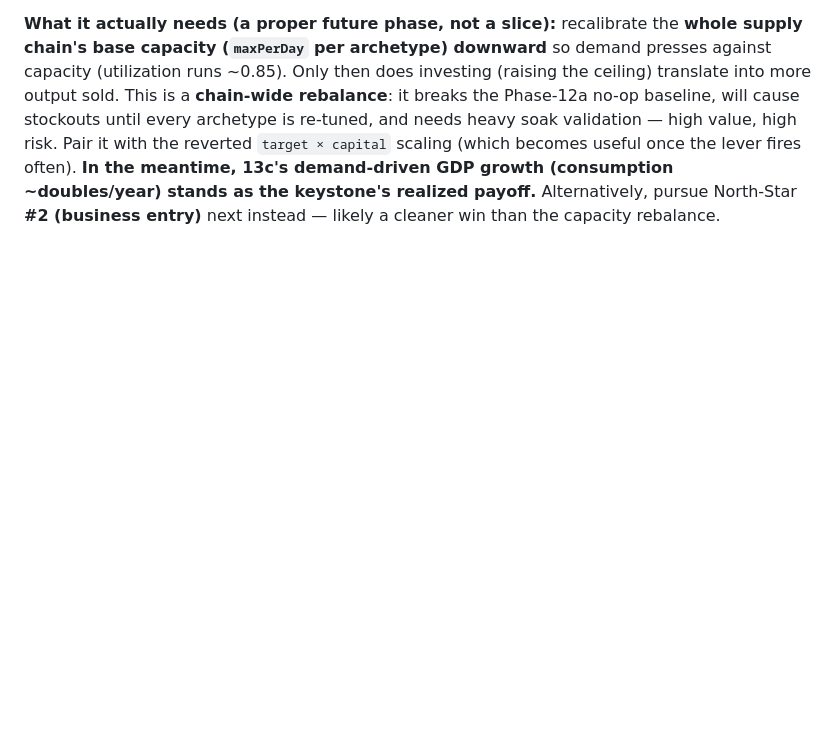
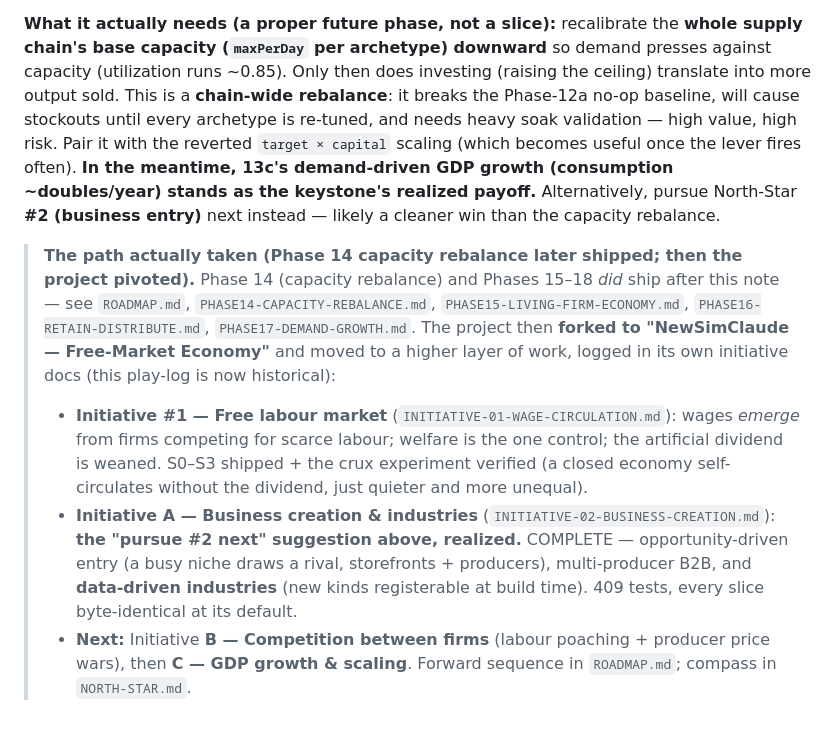
Before and after one commit to EarlTheDuke/NewSimClaude, a Markdown page: PHASE9-PLAYTEST.md, the part around the change. Rendered like a GitHub page; blank space fills up the shorter version.

```diff
--- a/PHASE9-PLAYTEST.md
+++ b/PHASE9-PLAYTEST.md
@@ -287,3 +287,20 @@ Status: `open` → `fixed (commit)` / `wontfix (reason)`.
 **Root cause (the real blocker):** the economy runs at **~25–50% capacity utilization — ~75% slack everywhere**. With that much headroom, investing in *more* capacity is genuinely unwarranted (it sits idle), so no trigger-tuning or target-scaling makes investment productive. Confirmed by a demand sweep: utilization stays ~0.49 even at **3× demand** (only ~0.60 at 5×).
 
 **What it actually needs (a proper future phase, not a slice):** recalibrate the **whole supply chain's base capacity (`maxPerDay` per archetype) downward** so demand presses against capacity (utilization runs ~0.85). Only then does investing (raising the ceiling) translate into more output sold. This is a **chain-wide rebalance**: it breaks the Phase-12a no-op baseline, will cause stockouts until every archetype is re-tuned, and needs heavy soak validation — high value, high risk. Pair it with the reverted `target × capital` scaling (which becomes useful once the lever fires often). **In the meantime, 13c's demand-driven GDP growth (consumption ~doubles/year) stands as the keystone's realized payoff.** Alternatively, pursue North-Star **#2 (business entry)** next instead — likely a cleaner win than the capacity rebalance.
+
+> **The path actually taken (Phase 14 capacity rebalance later shipped; then the project pivoted).**
+> Phase 14 (capacity rebalance) and Phases 15–18 *did* ship after this note — see `ROADMAP.md`,
+> `PHASE14-CAPACITY-REBALANCE.md`, `PHASE15-LIVING-FIRM-ECONOMY.md`, `PHASE16-RETAIN-DISTRIBUTE.md`,
+> `PHASE17-DEMAND-GROWTH.md`. The project then **forked to "NewSimClaude — Free-Market Economy"** and
+> moved to a higher layer of work, logged in its own initiative docs (this play-log is now historical):
+>
+> - **Initiative #1 — Free labour market** (`INITIATIVE-01-WAGE-CIRCULATION.md`): wages *emerge* from
+>   firms competing for scarce labour; welfare is the one control; the artificial dividend is weaned.
+>   S0–S3 shipped + the crux experiment verified (a closed economy self-circulates without the
+>   dividend, just quieter and more unequal).
+> - **Initiative A — Business creation & industries** (`INITIATIVE-02-BUSINESS-CREATION.md`): **the
+>   "pursue #2 next" suggestion above, realized.** COMPLETE — opportunity-driven entry (a busy niche
+>   draws a rival, storefronts + producers), multi-producer B2B, and **data-driven industries** (new
+>   kinds registerable at build time). 409 tests, every slice byte-identical at its default.
+> - **Next:** Initiative **B — Competition between firms** (labour poaching + producer price wars),
+>   then **C — GDP growth & scaling**. Forward sequence in `ROADMAP.md`; compass in `NORTH-STAR.md`.
```
Also changed, not shown: NORTH-STAR.md (+8 -4 lines), README.md (+25 -2 lines).
